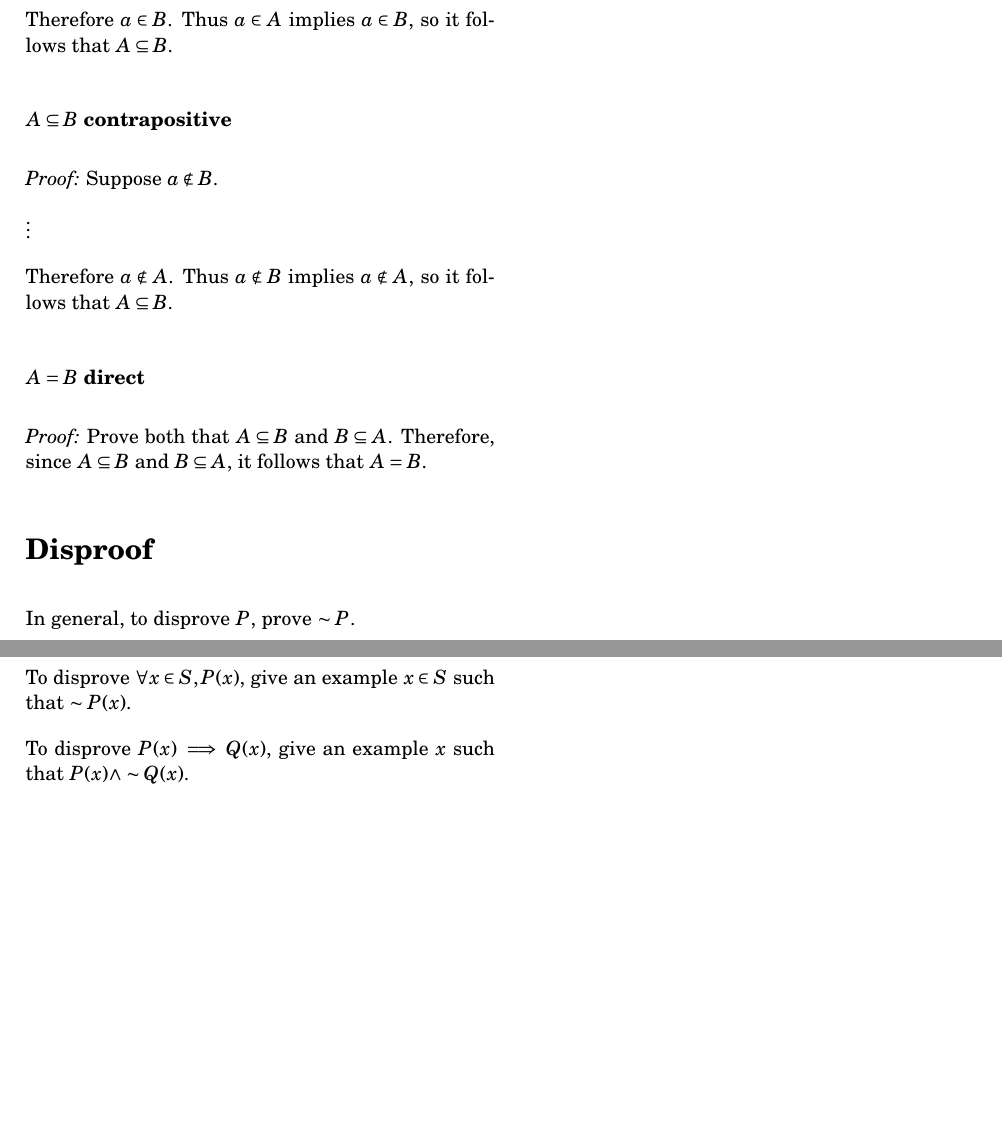
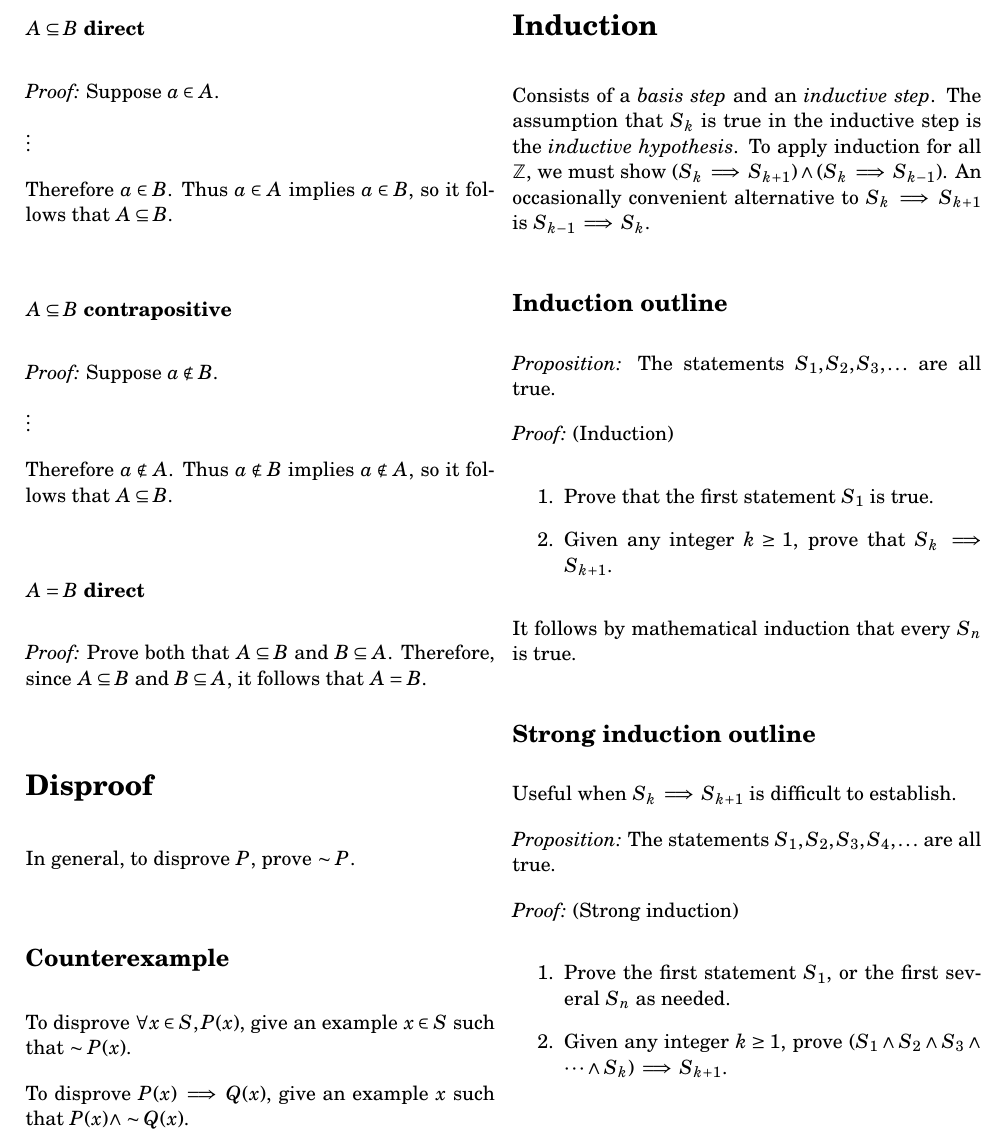
Before and after one commit to tim-harding/csci301_notes, a LaTeX document (notes.tex): two parts of page 3 of 3 before the commit and part of page 3 of 3 after it, the two joined at a grey line, cut at the place of the change, the shorter picture padded with empty space. Compiled offline with pdfLaTeX.

Commit message:
Beginning induction notes

```diff
--- a/notes.tex
+++ b/notes.tex
@@ -263,5 +263,31 @@ To disprove $P(x) \implies Q(x)$, give an example $x$ such that $P(x) \wedge \si
 
 Show that $P \implies C \wedge \sim C$.
 
+\section*{Induction}
+
+Consists of a \textit{basis step} and an \textit{inductive step}. The assumption that $S_k$ is true in the inductive step is the \textit{inductive hypothesis}. To apply induction for all $\mathbb{Z}$, we must show $(S_k \implies S_{k+1}) \wedge (S_k \implies S_{k-1})$. An occasionally convenient alternative to $S_k \implies S_{k+1}$ is $S_{k-1} \implies S_k$.
+
+\subsection*{Induction outline}
+
+\textit{Proposition:} The statements $S_1, S_2, S_3, \ldots$ are all true.
+
+\textit{Proof:} (Induction)
+\begin{enumerate}
+    \item Prove that the first statement $S_1$ is true.
+    \item Given any integer $k \geq 1$, prove that $S_k \implies S_{k + 1}$.
+\end{enumerate}
+It follows by mathematical induction that every $S_n$ is true.
+
+\subsection*{Strong induction outline}
+Useful when $S_k \implies S_{k+1}$ is difficult to establish.
+
+\textit{Proposition:} The statements $S_1, S_2, S_3, S_4, \ldots$ are all true.
+
+\textit{Proof:} (Strong induction)
+\begin{enumerate}
+    \item Prove the first statement $S_1$, or the first several $S_n$ as needed.
+    \item Given any integer $k \geq 1$, prove $(S_1 \wedge S_2 \wedge S_3 \wedge \cdots \wedge S_k) \implies S_{k+1}$.
+\end{enumerate}
+
 \end{multicols*}
 \end{document}
```
